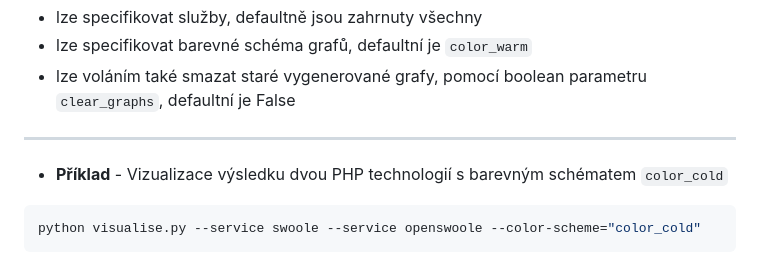
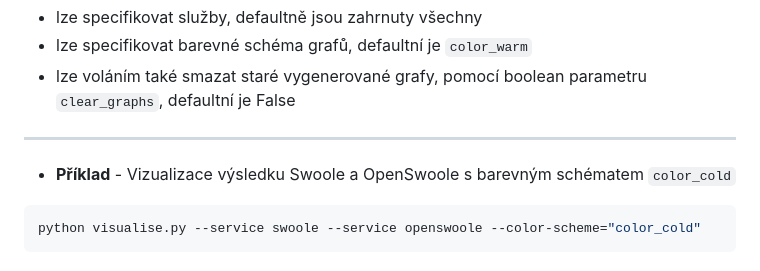
Before and after one commit to arbyys/tul-bp, a Markdown page: benchmark/README.md, the part around the change. Drawn GitHub-style.

Commit message:
Small text rewrite

````diff
--- a/benchmark/README.md
+++ b/benchmark/README.md
@@ -67,7 +67,7 @@ python visualise.py
 - lze specifikovat barevné schéma grafů, defaultní je `color_warm`
 - lze voláním také smazat staré vygenerované grafy, pomocí boolean parametru `clear_graphs`, defaultní je False
 ___
-- **Příklad** - Vizualizace výsledku dvou PHP technologií s barevným schématem `color_cold`
+- **Příklad** - Vizualizace výsledku Swoole a OpenSwoole s barevným schématem `color_cold`
 ```bash
 python visualise.py --service swoole --service openswoole --color-scheme="color_cold"
 ```
````
